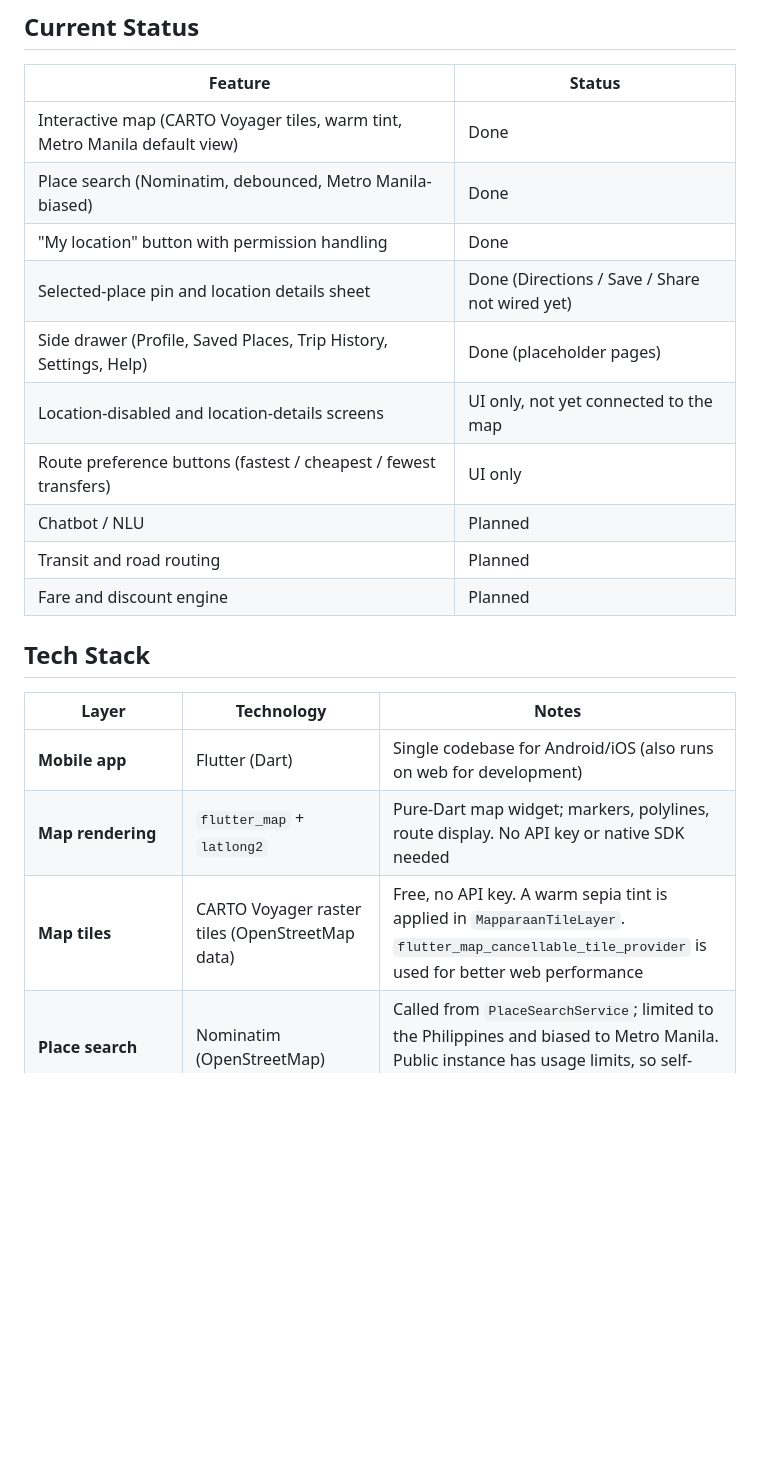
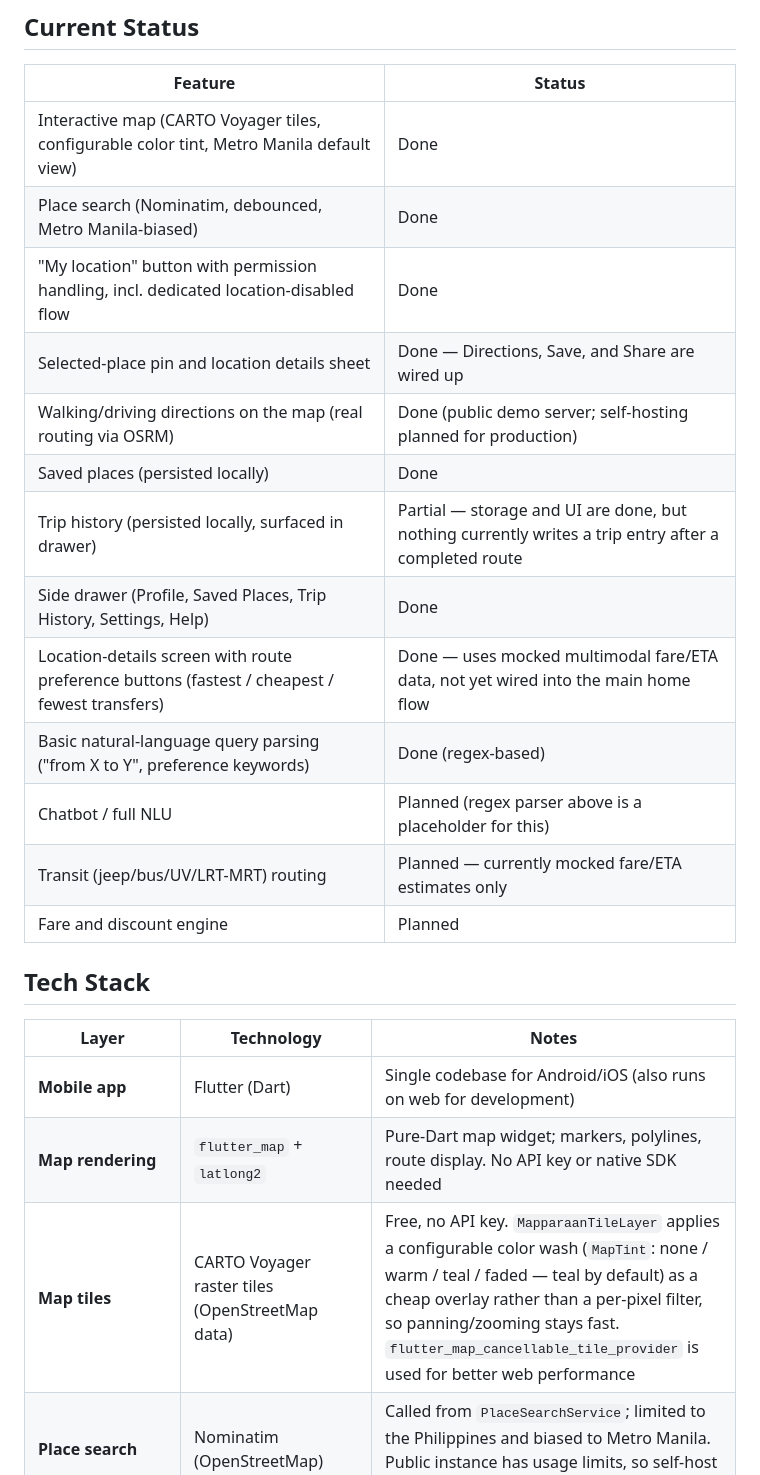
Before and after one commit to AkiraVee/mapparaan, a Markdown page: README.md, the part around one of its changes. Rendered like a GitHub page; blank space fills up the shorter version.

```diff
--- a/README.md
+++ b/README.md
@@ -25,15 +25,18 @@ This is a deliberate scoping decision: no public live-GPS feed currently exists
 
 | Feature | Status |
 |---|---|
-| Interactive map (CARTO Voyager tiles, warm tint, Metro Manila default view) | Done |
+| Interactive map (CARTO Voyager tiles, configurable color tint, Metro Manila default view) | Done |
 | Place search (Nominatim, debounced, Metro Manila-biased) | Done |
-| "My location" button with permission handling | Done |
-| Selected-place pin and location details sheet | Done (Directions / Save / Share not wired yet) |
-| Side drawer (Profile, Saved Places, Trip History, Settings, Help) | Done (placeholder pages) |
-| Location-disabled and location-details screens | UI only, not yet connected to the map |
-| Route preference buttons (fastest / cheapest / fewest transfers) | UI only |
-| Chatbot / NLU | Planned |
-| Transit and road routing | Planned |
+| "My location" button with permission handling, incl. dedicated location-disabled flow | Done |
+| Selected-place pin and location details sheet | Done — Directions, Save, and Share are wired up |
+| Walking/driving directions on the map (real routing via OSRM) | Done (public demo server; self-hosting planned for production) |
+| Saved places (persisted locally) | Done |
+| Trip history (persisted locally, surfaced in drawer) | Partial — storage and UI are done, but nothing currently writes a trip entry after a completed route |
+| Side drawer (Profile, Saved Places, Trip History, Settings, Help) | Done |
+| Location-details screen with route preference buttons (fastest / cheapest / fewest transfers) | Done — uses mocked multimodal fare/ETA data, not yet wired into the main home flow |
+| Basic natural-language query parsing ("from X to Y", preference keywords) | Done (regex-based) |
+| Chatbot / full NLU | Planned (regex parser above is a placeholder for this) |
+| Transit (jeep/bus/UV/LRT-MRT) routing | Planned — currently mocked fare/ETA estimates only |
 | Fare and discount engine | Planned |
 
 ## Tech Stack
@@ -42,5 +45,5 @@ This is a deliberate scoping decision: no public live-GPS feed currently exists
 |---|---|---|
 | **Mobile app** | Flutter (Dart) | Single codebase for Android/iOS (also runs on web for development) |
 | **Map rendering** | `flutter_map` + `latlong2` | Pure-Dart map widget; markers, polylines, route display. No API key or native SDK needed |
-| **Map tiles** | CARTO Voyager raster tiles (OpenStreetMap data) | Free, no API key. A warm sepia tint is applied in `MapparaanTileLayer`. `flutter_map_cancellable_tile_provider` is used for better web performance |
+| **Map tiles** | CARTO Voyager raster tiles (OpenStreetMap data) | Free, no API key. `MapparaanTileLayer` applies a configurable color wash (`MapTint`: none / warm / teal / faded — teal by default) as a cheap overlay rather than a per-pixel filter, so panning/zooming stays fast. `flutter_map_cancellable_tile_provider` is used for better web performance |
 | **Place search** | Nominatim (OpenStreetMap) | Called from `PlaceSearchService`; limited to the Philippines and biased to Metro Manila. Public instance has usage limits, so self-host or switch providers for production |
```
Also changed, not shown: other parts of README.md (+23 -16 lines).
